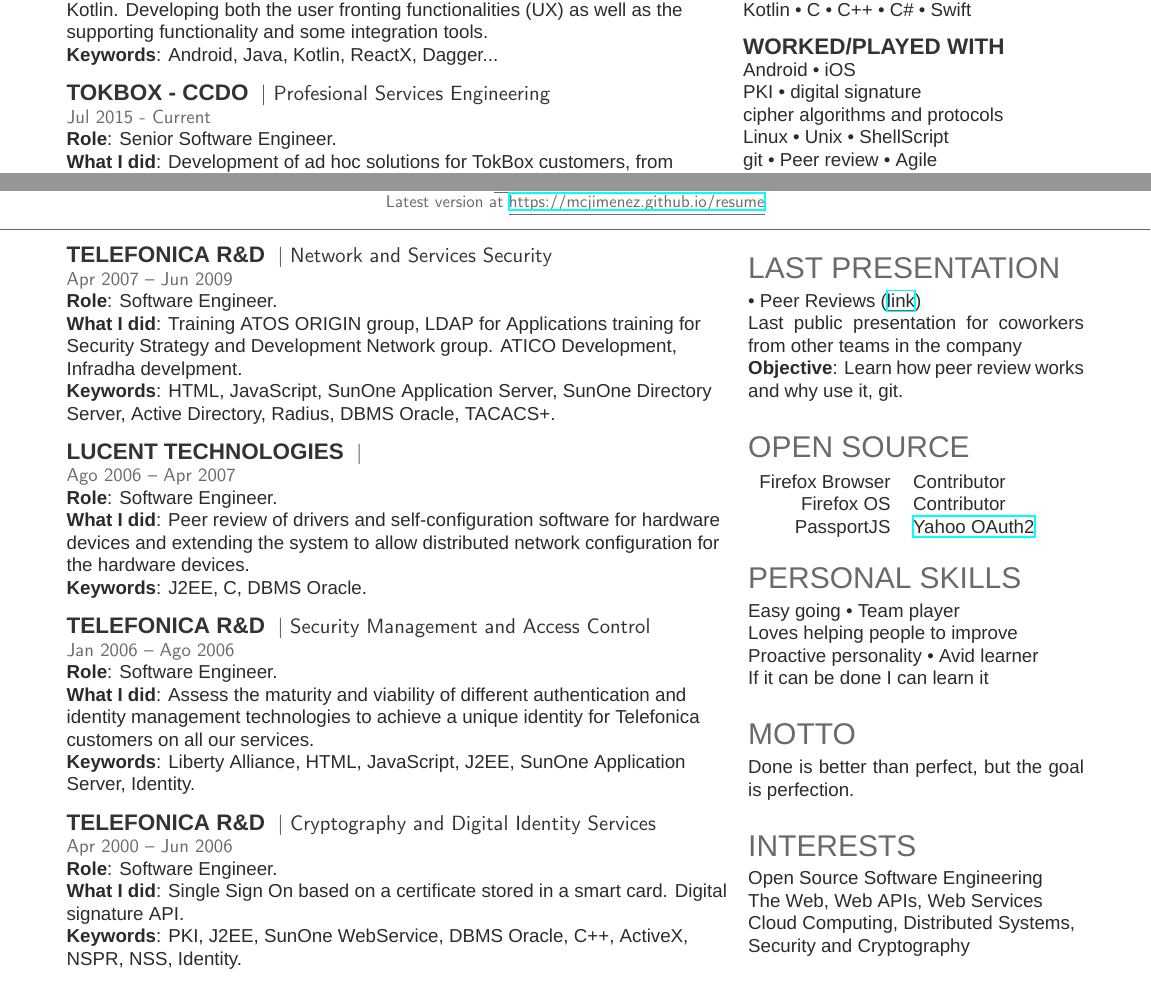
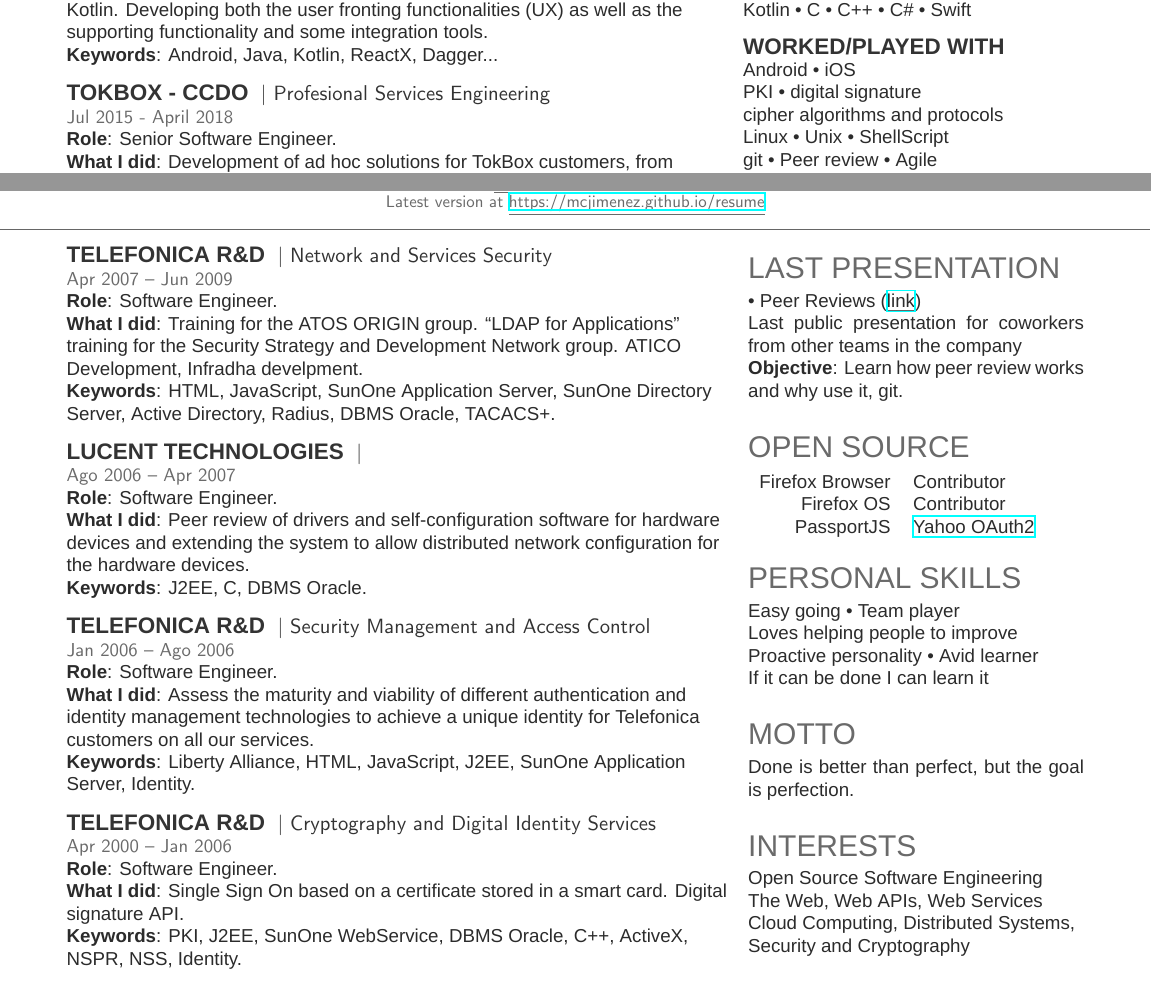
Before and after one commit to mcjimenez/resume, a LaTeX CV (resume.tex): two parts of pages 1 and 2 of 2, joined at a grey line, cut so that both start at the same text. Compiled offline with XeLaTeX; a missing font is replaced by an installed copy or a similar font.

Commit message:
Fixed end date

```diff
--- a/resume.tex
+++ b/resume.tex
@@ -36,7 +36,7 @@
 
 \runsubsection{TokBox - CCDO}
 \descript{| Profesional Services Engineering}
-\location{Jul 2015 - Current}
+\location{Jul 2015 - April 2018}
 % \vspace{\topsep} % Hacky fix for awkward extra vertical space
 \textbf{Role}: Senior Software Engineer.\\
 \textbf{What I did}: Development of ad hoc solutions for TokBox customers, from requisite capture to pre-production deployment, ensuring the highest possible quality for the developed code. Change management to keep developmet on time and budget.\\
@@ -152,7 +152,7 @@
 \descript{| Network and Services Security}
 \location{Apr 2007 – Jun 2009}
 \textbf{Role}: Software Engineer.\\
-\textbf{What I did}: Training ATOS ORIGIN group, LDAP for Applications training for Security Strategy and Development Network group. ATICO Development, Infradha develpment.\\
+\textbf{What I did}: Training for the ATOS ORIGIN group. ``LDAP for Applications'' training for the Security Strategy and Development Network group. ATICO Development, Infradha develpment.\\
 \textbf{Keywords}: HTML, JavaScript, SunOne Application Server, SunOne Directory Server, Active Directory, Radius, DBMS Oracle, TACACS+.
 \sectionsep
 
@@ -174,7 +174,7 @@
 
 \runsubsection{Telefonica R\&D}
 \descript{| Cryptography and Digital Identity Services}
-\location{Apr 2000 – Jun 2006}
+\location{Apr 2000 – Jan 2006}
 \textbf{Role}: Software Engineer.\\
 \textbf{What I did}: Single Sign On based on a certificate stored in a smart card. Digital signature API.\\
 \textbf{Keywords}: PKI, J2EE, SunOne WebService, DBMS Oracle, C++, ActiveX, NSPR, NSS, Identity.
```
Also changed, not shown: resume.pdf.
